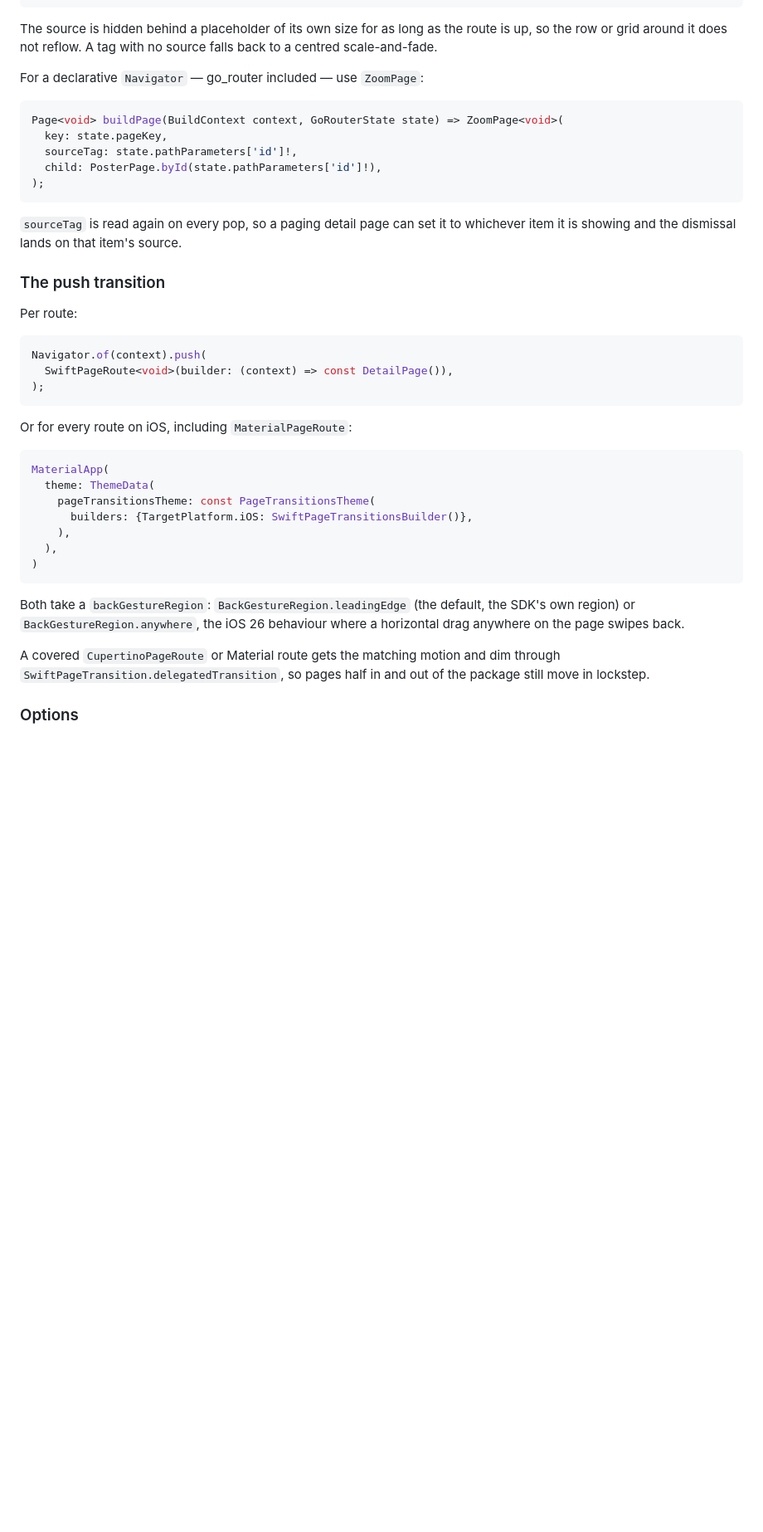
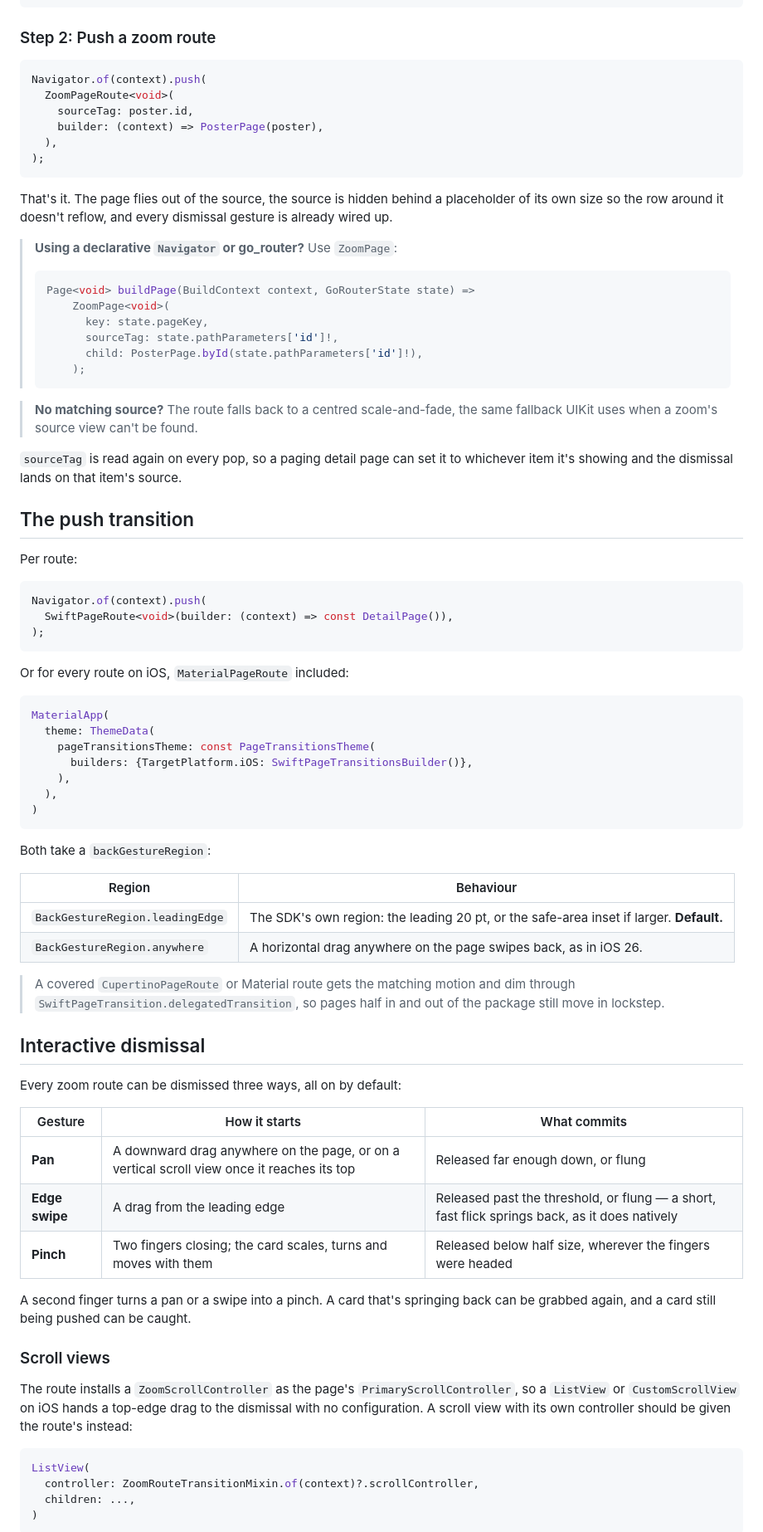
Before and after one commit to JakeThomson/swift_transitions, a Markdown page: README.md, the part around one of its changes. Shown at 83% size. GitHub-like rendering; blank space fills up the shorter version.

````diff
--- a/README.md
+++ b/README.md
@@ -84,24 +86,39 @@ ZoomTransitionSource(
 )
 ```
 
-The source is hidden behind a placeholder of its own size for as long as the
-route is up, so the row or grid around it does not reflow. A tag with no source
-falls back to a centred scale-and-fade.
-
-For a declarative `Navigator` — go_router included — use `ZoomPage`:
+### Step 2: Push a zoom route
 
 ```dart
-Page<void> buildPage(BuildContext context, GoRouterState state) => ZoomPage<void>(
-  key: state.pageKey,
-  sourceTag: state.pathParameters['id']!,
-  child: PosterPage.byId(state.pathParameters['id']!),
+Navigator.of(context).push(
+  ZoomPageRoute<void>(
+    sourceTag: poster.id,
+    builder: (context) => PosterPage(poster),
+  ),
 );
 ```
 
+That's it. The page flies out of the source, the source is hidden behind a
+placeholder of its own size so the row around it doesn't reflow, and every
+dismissal gesture is already wired up.
+
+> **Using a declarative `Navigator` or go_router?** Use `ZoomPage`:
+>
+> ```dart
+> Page<void> buildPage(BuildContext context, GoRouterState state) =>
+>     ZoomPage<void>(
+>       key: state.pageKey,
+>       sourceTag: state.pathParameters['id']!,
+>       child: PosterPage.byId(state.pathParameters['id']!),
+>     );
+> ```
+
+> **No matching source?** The route falls back to a centred scale-and-fade,
+> the same fallback UIKit uses when a zoom's source view can't be found.
+
 `sourceTag` is read again on every pop, so a paging detail page can set it to
-whichever item it is showing and the dismissal lands on that item's source.
+whichever item it's showing and the dismissal lands on that item's source.
 
-### The push transition
+## The push transition
 
 Per route:
 
@@ -111,7 +128,7 @@ Navigator.of(context).push(
 );
 ```
 
-Or for every route on iOS, including `MaterialPageRoute`:
+Or for every route on iOS, `MaterialPageRoute` included:
 
 ```dart
 MaterialApp(
@@ -123,12 +140,41 @@ MaterialApp(
 )
 ```
 
-Both take a `backGestureRegion`: `BackGestureRegion.leadingEdge` (the default,
-the SDK's own region) or `BackGestureRegion.anywhere`, the iOS 26 behaviour
-where a horizontal drag anywhere on the page swipes back.
+Both take a `backGestureRegion`:
 
-A covered `CupertinoPageRoute` or Material route gets the matching motion and
-dim through `SwiftPageTransition.delegatedTransition`, so pages half in and out
-of the package still move in lockstep.
+| Region | Behaviour |
+|---|---|
+| `BackGestureRegion.leadingEdge` | The SDK's own region: the leading 20 pt, or the safe-area inset if larger. **Default.** |
+| `BackGestureRegion.anywhere` | A horizontal drag anywhere on the page swipes back, as in iOS 26. |
 
-### Options
+> A covered `CupertinoPageRoute` or Material route gets the matching motion and
+> dim through `SwiftPageTransition.delegatedTransition`, so pages half in and
+> out of the package still move in lockstep.
+
+## Interactive dismissal
+
+Every zoom route can be dismissed three ways, all on by default:
+
+| Gesture | How it starts | What commits |
+|---|---|---|
+| **Pan** | A downward drag anywhere on the page, or on a vertical scroll view once it reaches its top | Released far enough down, or flung |
+| **Edge swipe** | A drag from the leading edge | Released past the threshold, or flung — a short, fast flick springs back, as it does natively |
+| **Pinch** | Two fingers closing; the card scales, turns and moves with them | Released below half size, wherever the fingers were headed |
+
+A second finger turns a pan or a swipe into a pinch. A card that's springing
+back can be grabbed again, and a card still being pushed can be caught.
+
+### Scroll views
+
+The route installs a `ZoomScrollController` as the page's
+`PrimaryScrollController`, so a `ListView` or `CustomScrollView` on iOS hands a
+top-edge drag to the dismissal with no configuration. A scroll view with its
+own controller should be given the route's instead:
+
+```dart
+ListView(
+  controller: ZoomRouteTransitionMixin.of(context)?.scrollController,
+  children: ...,
+)
+```
+
````
Also changed, not shown: other parts of README.md (+115 -135 lines).
